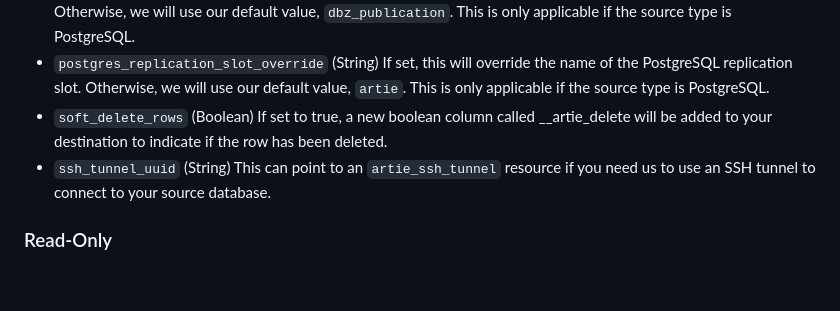
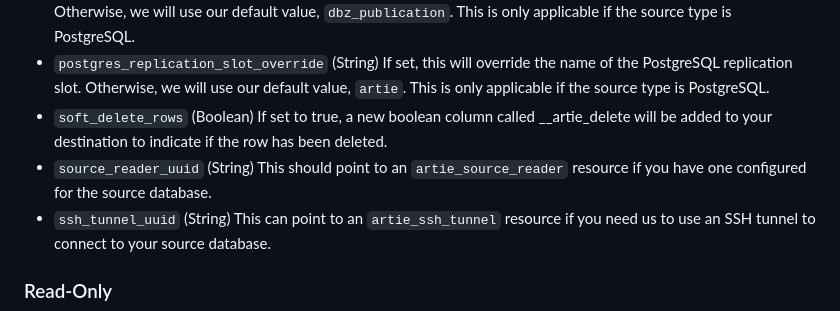
Before and after one commit to artie-labs/terraform-provider-artie, a Markdown page: docs/resources/deployment.md, the part around the change. Rendered like a GitHub page; blank space fills up the shorter version.

Commit message:
Generate

```diff
--- a/docs/resources/deployment.md
+++ b/docs/resources/deployment.md
@@ -71,6 +71,7 @@ resource "artie_deployment" "postgres_to_snowflake" {
 - `postgres_publication_name_override` (String) If set, this will override the name of the PostgreSQL publication. Otherwise, we will use our default value, `dbz_publication`. This is only applicable if the source type is PostgreSQL.
 - `postgres_replication_slot_override` (String) If set, this will override the name of the PostgreSQL replication slot. Otherwise, we will use our default value, `artie`. This is only applicable if the source type is PostgreSQL.
 - `soft_delete_rows` (Boolean) If set to true, a new boolean column called __artie_delete will be added to your destination to indicate if the row has been deleted.
+- `source_reader_uuid` (String) This should point to an `artie_source_reader` resource if you have one configured for the source database.
 - `ssh_tunnel_uuid` (String) This can point to an `artie_ssh_tunnel` resource if you need us to use an SSH tunnel to connect to your source database.
 
 ### Read-Only
```
